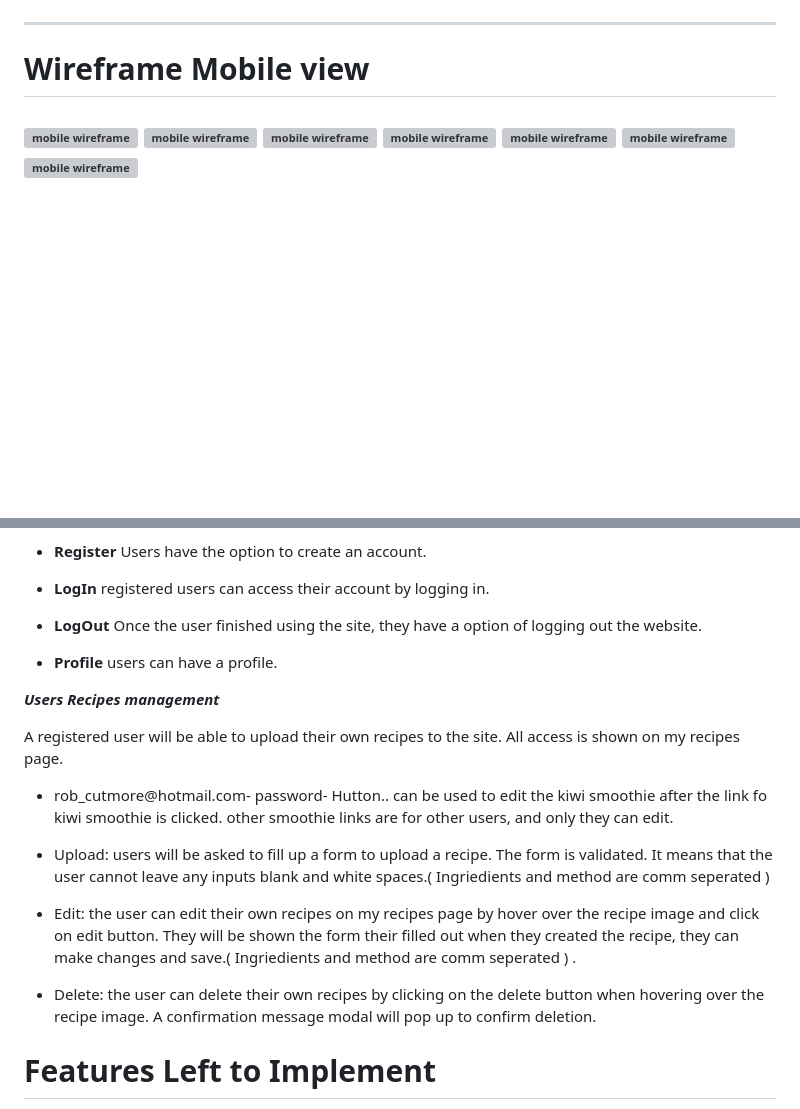
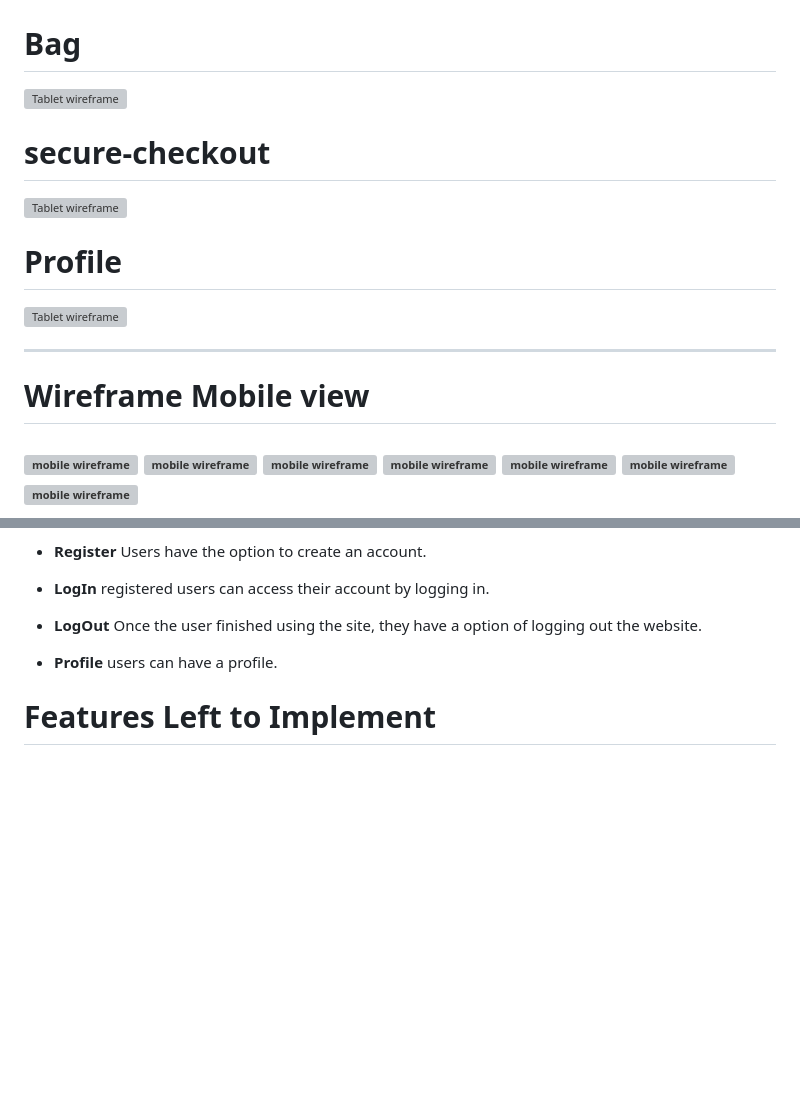
Before and after one commit to jamesrcutmore/smartgym, a Markdown page: README.md, 2 parts joined by grey strips. Drawn GitHub-style; blank space fills up the shorter version; grey boxes are pictures that could not be loaded.

```diff
--- a/README.md
+++ b/README.md
@@ -134,6 +137,9 @@ A live website can be found [here](https://8000-jamesrcutmore-smartgym-07qqybfxu
 ![Tablet wireframe](media/screenshot-fitness-tablet.jpg)
+# **Bag**
 ![Tablet wireframe](media/screenshot-bag-tablet.jpg)
+# **secure-checkout**
 ![Tablet wireframe](media/screenshot-secure-checkout-tablet.jpg)
+# **Profile**
 ![Tablet wireframe](media/screenshot-my-proflie-tablet.jpg)
 
 ---
@@ -189,18 +195,6 @@ Users can access the all products page and view everything, by price ,catogory o
 - **LogOut** Once the user finished using the site, they have a option of logging out the website.
 
 - **Profile** users can have a profile.
-
-**_Users Recipes management_**
-
-A registered user will be able to upload their own recipes to the site. All access is shown on my recipes page.
-
-- rob_cutmore@hotmail.com- password- Hutton.. can be used to edit the kiwi smoothie after the link fo kiwi smoothie is clicked. other smoothie links are for other users, and only they can edit.
-
-- Upload: users will be asked to fill up a form to upload a recipe. The form is validated. It means that the user cannot leave any inputs blank and white spaces.( Ingriedients and method are comm seperated )
-
-- Edit: the user can edit their own recipes on my recipes page by hover over the recipe image and click on edit button. They will be shown the form their filled out when they created the recipe, they can make changes and save.( Ingriedients and method are comm seperated ) .
-
-- Delete: the user can delete their own recipes by clicking on the delete button when hovering over the recipe image. A confirmation message modal will pop up to confirm deletion.
 
 
 # **Features Left to Implement**
```
Also changed, not shown: other parts of README.md (+4 -3 lines), media/screenshot-nutrition-tablet.jpg (added), media/screenshot-products-tablet.jpg (added).
